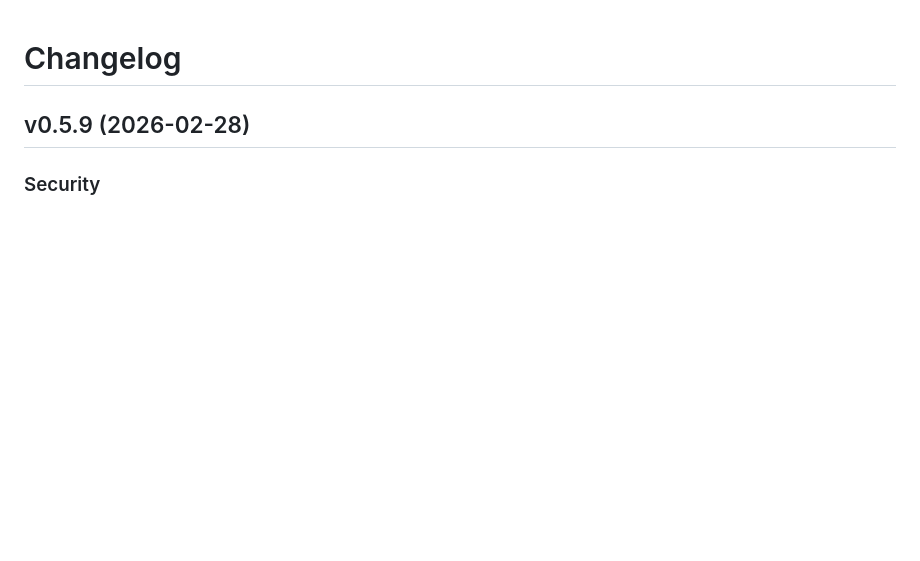
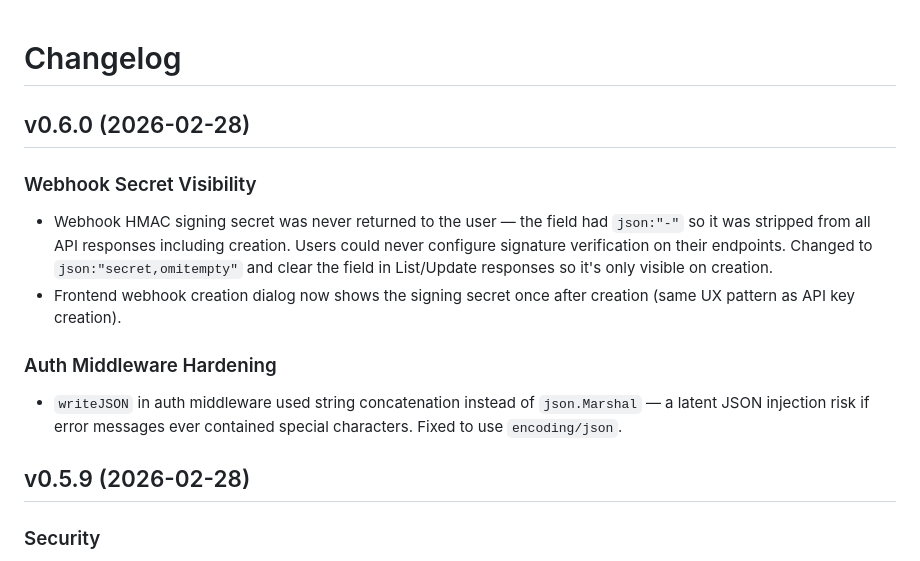
Before and after one commit to AmJaradat01/burnerbyte, a Markdown page: CHANGELOG.md, the part around the change. GitHub-like rendering; blank space fills up the shorter version.

Commit message:
chore: prepare v0.6.0 release

```diff
--- a/CHANGELOG.md
+++ b/CHANGELOG.md
@@ -1,4 +1,13 @@
 # Changelog
+
+## v0.6.0 (2026-02-28)
+
+### Webhook Secret Visibility
+- Webhook HMAC signing secret was never returned to the user — the field had `json:"-"` so it was stripped from all API responses including creation. Users could never configure signature verification on their endpoints. Changed to `json:"secret,omitempty"` and clear the field in List/Update responses so it's only visible on creation.
+- Frontend webhook creation dialog now shows the signing secret once after creation (same UX pattern as API key creation).
+
+### Auth Middleware Hardening
+- `writeJSON` in auth middleware used string concatenation instead of `json.Marshal` — a latent JSON injection risk if error messages ever contained special characters. Fixed to use `encoding/json`.
 
 ## v0.5.9 (2026-02-28)
 
```
